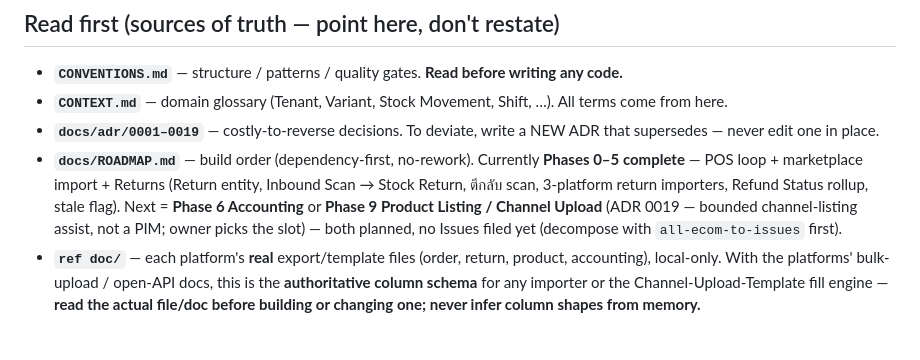
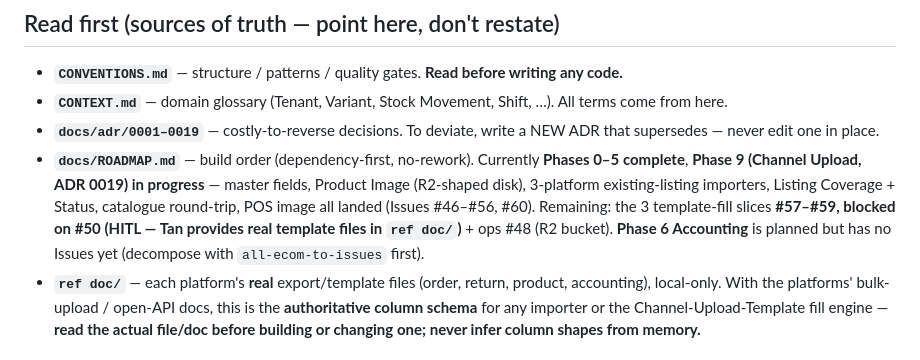
Before and after one commit to tanupat-dev/all-ecom, a Markdown page: CLAUDE.md, the part around the change. Drawn GitHub-style.

Commit message:
Sync CLAUDE.md + ROADMAP with Phase 9 build state
Phase 9 Issues are filed (#46-#60) and the first ten slices are built;
only the template-fill trio (#57-#59) remains, blocked on the real
template files (#50, HITL) + R2 provisioning (#48).

Co-Authored-By: Claude Fable 5 <noreply@anthropic.com>

```diff
--- a/CLAUDE.md
+++ b/CLAUDE.md
@@ -7,7 +7,7 @@ across marketplaces (Shopee/Lazada/TikTok via **Excel import/export — no API**
 - **`CONVENTIONS.md`** — structure / patterns / quality gates. **Read before writing any code.**
 - **`CONTEXT.md`** — domain glossary (Tenant, Variant, Stock Movement, Shift, …). All terms come from here.
 - **`docs/adr/0001–0019`** — costly-to-reverse decisions. To deviate, write a NEW ADR that supersedes — never edit one in place.
-- **`docs/ROADMAP.md`** — build order (dependency-first, no-rework). Currently **Phases 0–5 complete** — POS loop + marketplace import + Returns (Return entity, Inbound Scan → Stock Return, ตีกลับ scan, 3-platform return importers, Refund Status rollup, stale flag). Next = **Phase 6 Accounting** or **Phase 9 Product Listing / Channel Upload** (ADR 0019 — bounded channel-listing assist, not a PIM; owner picks the slot) — both planned, no Issues filed yet (decompose with `all-ecom-to-issues` first).
+- **`docs/ROADMAP.md`** — build order (dependency-first, no-rework). Currently **Phases 0–5 complete**, **Phase 9 (Channel Upload, ADR 0019) in progress** — master fields, Product Image (R2-shaped disk), 3-platform existing-listing importers, Listing Coverage + Status, catalogue round-trip, POS image all landed (Issues #46–#56, #60). Remaining: the 3 template-fill slices **#57–#59, blocked on #50 (HITL — Tan provides real template files in `ref doc/`)** + ops #48 (R2 bucket). **Phase 6 Accounting** is planned but has no Issues yet (decompose with `all-ecom-to-issues` first).
 - **`ref doc/`** — each platform's **real** export/template files (order, return, product, accounting), local-only. With the platforms' bulk-upload / open-API docs, this is the **authoritative column schema** for any importer or the Channel-Upload-Template fill engine — **read the actual file/doc before building or changing one; never infer column shapes from memory.**
 
 ## Stack (locked — changing it requires an ADR)
```
Also changed, not shown: docs/ROADMAP.md (+2 -0 lines).
